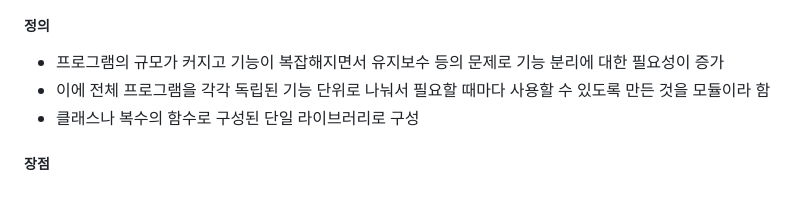
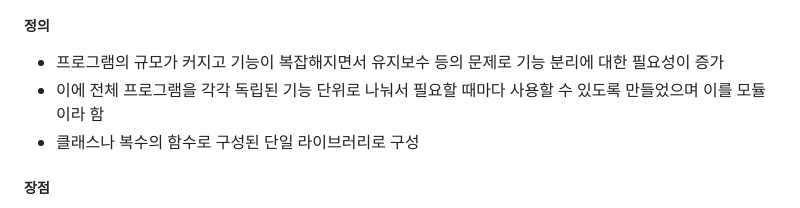
Before and after one commit to hangyeoldora/simple-javascript-sdk-example, a Markdown page: README.MD, the part around the change. Drawn GitHub-style.

Commit message:
[UPDATE] modify weird syntax

```diff
--- a/README.MD
+++ b/README.MD
@@ -54,7 +54,7 @@
 ##### 정의
 
 - 프로그램의 규모가 커지고 기능이 복잡해지면서 유지보수 등의 문제로 기능 분리에 대한 필요성이 증가
-- 이에 전체 프로그램을 각각 독립된 기능 단위로 나눠서 필요할 때마다 사용할 수 있도록 만든 것을 모듈이라 함
+- 이에 전체 프로그램을 각각 독립된 기능 단위로 나눠서 필요할 때마다 사용할 수 있도록 만들었으며 이를 모듈이라 함
 - 클래스나 복수의 함수로 구성된 단일 라이브러리로 구성
 
 ##### 장점
```
